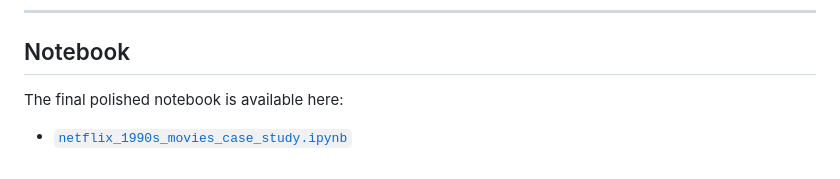
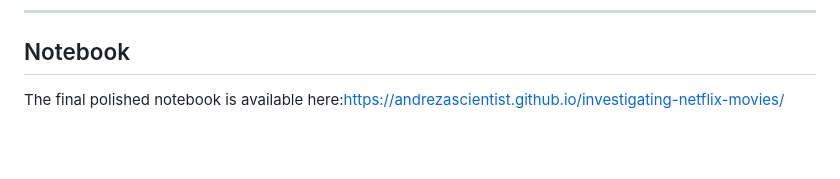
Before and after one commit to Andrezascientist/investigating-netflix-movies, a Markdown page: README.md, the part around the change. Drawn GitHub-style; blank space fills up the shorter version.

```diff
--- a/README.md
+++ b/README.md
@@ -78,5 +78,4 @@ Based on the exploratory analysis:
 
 ## Notebook
 
-The final polished notebook is available here:
-- [`netflix_1990s_movies_case_study.ipynb`](netflix_1990s_movies_case_study.ipynb)
+The final polished notebook is available here:https://andrezascientist.github.io/investigating-netflix-movies/
```
